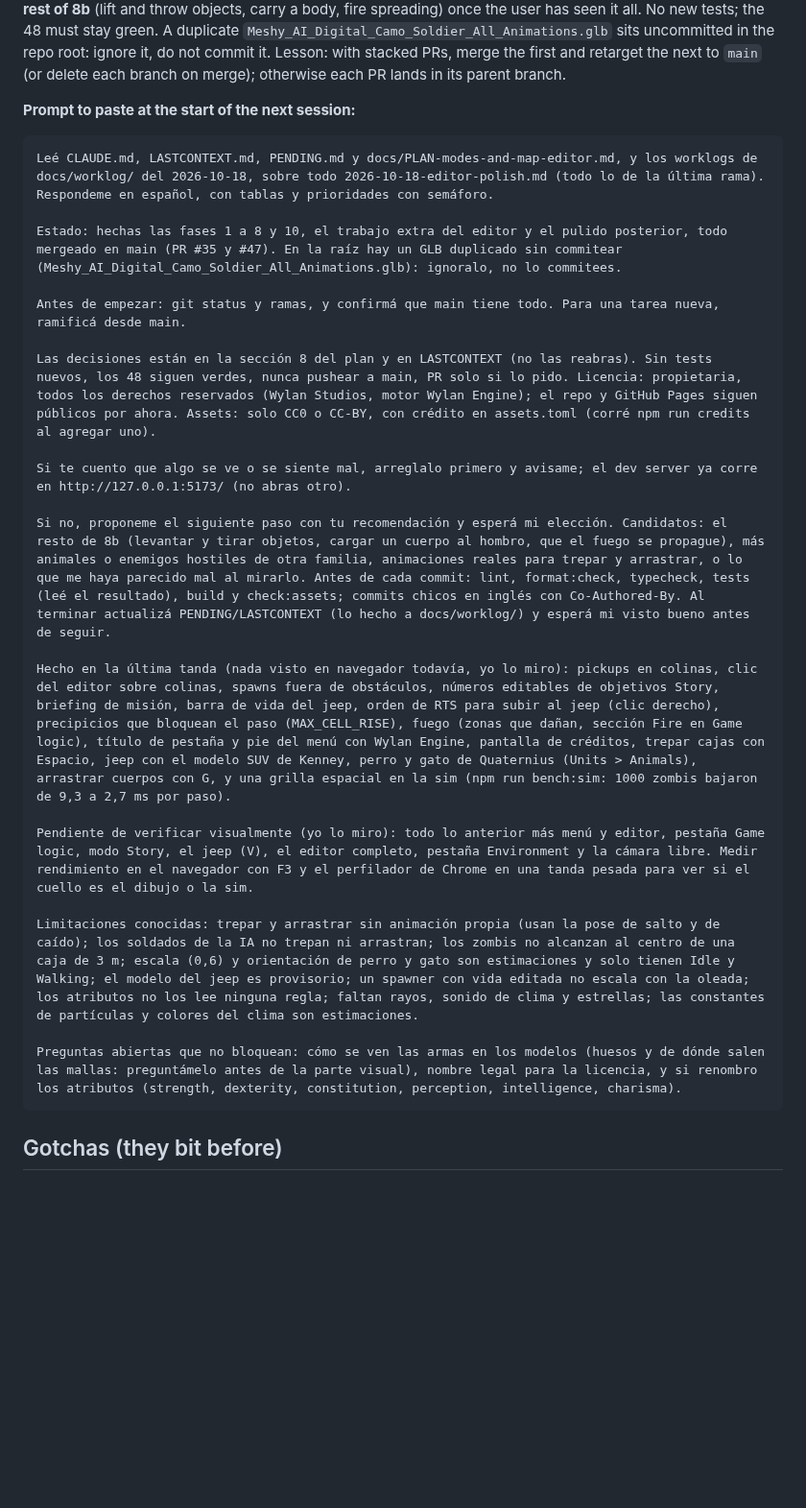
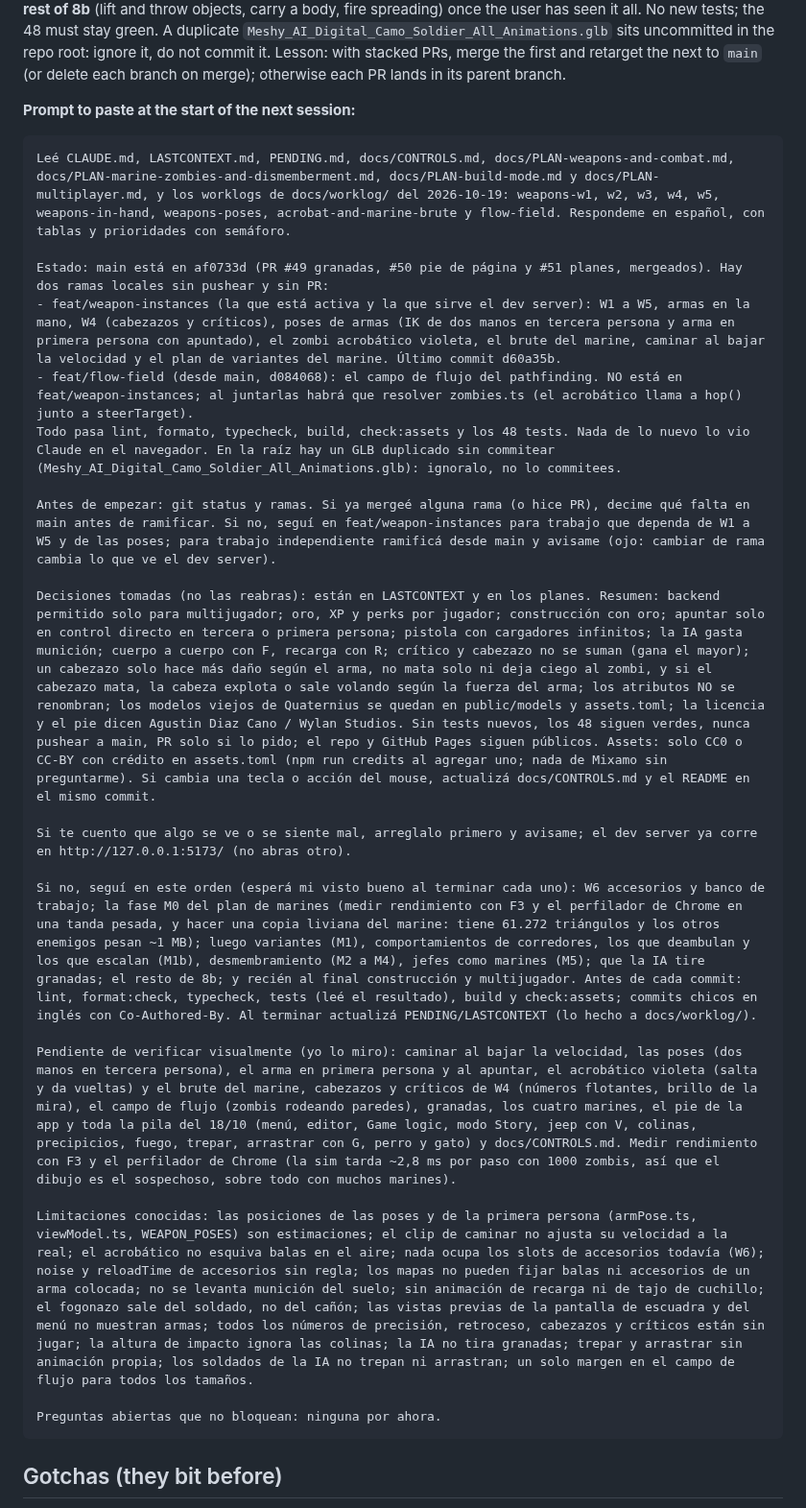
Before and after one commit to agustindiazcano/zombie-horde-survivors, a Markdown page: LASTCONTEXT.md, the part around the change. Shown at 96% size. Drawn GitHub-style; blank space fills up the shorter version.

Commit message:
docs: next-session prompt in LASTCONTEXT
Co-Authored-By: Claude Sonnet 5.5 <noreply@anthropic.com>

````diff
--- a/LASTCONTEXT.md
+++ b/LASTCONTEXT.md
@@ -46,25 +46,26 @@ Full plan and decisions: [docs/PLAN-modes-and-map-editor.md](docs/PLAN-modes-and
 **Prompt to paste at the start of the next session:**
 
 ```text
-Leé CLAUDE.md, LASTCONTEXT.md, PENDING.md y docs/PLAN-modes-and-map-editor.md, y los worklogs de docs/worklog/ del 2026-10-18, sobre todo 2026-10-18-editor-polish.md (todo lo de la última rama). Respondeme en español, con tablas y prioridades con semáforo.
+Leé CLAUDE.md, LASTCONTEXT.md, PENDING.md, docs/CONTROLS.md, docs/PLAN-weapons-and-combat.md, docs/PLAN-marine-zombies-and-dismemberment.md, docs/PLAN-build-mode.md y docs/PLAN-multiplayer.md, y los worklogs de docs/worklog/ del 2026-10-19: weapons-w1, w2, w3, w4, w5, weapons-in-hand, weapons-poses, acrobat-and-marine-brute y flow-field. Respondeme en español, con tablas y prioridades con semáforo.
 
-Estado: hechas las fases 1 a 8 y 10, el trabajo extra del editor y el pulido posterior, todo mergeado en main (PR #35 y #47). En la raíz hay un GLB duplicado sin commitear (Meshy_AI_Digital_Camo_Soldier_All_Animations.glb): ignoralo, no lo commitees.
+Estado: main está en af0733d (PR #49 granadas, #50 pie de página y #51 planes, mergeados). Hay dos ramas locales sin pushear y sin PR:
+- feat/weapon-instances (la que está activa y la que sirve el dev server): W1 a W5, armas en la mano, W4 (cabezazos y críticos), poses de armas (IK de dos manos en tercera persona y arma en primera persona con apuntado), el zombi acrobático violeta, el brute del marine, caminar al bajar la velocidad y el plan de variantes del marine. Último commit d60a35b.
+- feat/flow-field (desde main, d084068): el campo de flujo del pathfinding. NO está en feat/weapon-instances; al juntarlas habrá que resolver zombies.ts (el acrobático llama a hop() junto a steerTarget).
+Todo pasa lint, formato, typecheck, build, check:assets y los 48 tests. Nada de lo nuevo lo vio Claude en el navegador. En la raíz hay un GLB duplicado sin commitear (Meshy_AI_Digital_Camo_Soldier_All_Animations.glb): ignoralo, no lo commitees.
 
-Antes de empezar: git status y ramas, y confirmá que main tiene todo. Para una tarea nueva, ramificá desde main.
+Antes de empezar: git status y ramas. Si ya mergeé alguna rama (o hice PR), decime qué falta en main antes de ramificar. Si no, seguí en feat/weapon-instances para trabajo que dependa de W1 a W5 y de las poses; para trabajo independiente ramificá desde main y avisame (ojo: cambiar de rama cambia lo que ve el dev server).
 
-Las decisiones están en la sección 8 del plan y en LASTCONTEXT (no las reabras). Sin tests nuevos, los 48 siguen verdes, nunca pushear a main, PR solo si lo pido. Licencia: propietaria, todos los derechos reservados (Wylan Studios, motor Wylan Engine); el repo y GitHub Pages siguen públicos por ahora. Assets: solo CC0 o CC-BY, con crédito en assets.toml (corré npm run credits al agregar uno).
+Decisiones tomadas (no las reabras): están en LASTCONTEXT y en los planes. Resumen: backend permitido solo para multijugador; oro, XP y perks por jugador; construcción con oro; apuntar solo en control directo en tercera o primera persona; pistola con cargadores infinitos; la IA gasta munición; cuerpo a cuerpo con F, recarga con R; crítico y cabezazo no se suman (gana el mayor); un cabezazo solo hace más daño según el arma, no mata solo ni deja ciego al zombi, y si el cabezazo mata, la cabeza explota o sale volando según la fuerza del arma; los atributos NO se renombran; los modelos viejos de Quaternius se quedan en public/models y assets.toml; la licencia y el pie dicen Agustin Diaz Cano / Wylan Studios. Sin tests nuevos, los 48 siguen verdes, nunca pushear a main, PR solo si lo pido; el repo y GitHub Pages siguen públicos. Assets: solo CC0 o CC-BY con crédito en assets.toml (npm run credits al agregar uno; nada de Mixamo sin preguntarme). Si cambia una tecla o acción del mouse, actualizá docs/CONTROLS.md y el README en el mismo commit.
 
 Si te cuento que algo se ve o se siente mal, arreglalo primero y avisame; el dev server ya corre en http://127.0.0.1:5173/ (no abras otro).
 
-Si no, proponeme el siguiente paso con tu recomendación y esperá mi elección. Candidatos: el resto de 8b (levantar y tirar objetos, cargar un cuerpo al hombro, que el fuego se propague), más animales o enemigos hostiles de otra familia, animaciones reales para trepar y arrastrar, o lo que me haya parecido mal al mirarlo. Antes de cada commit: lint, format:check, typecheck, tests (leé el resultado), build y check:assets; commits chicos en inglés con Co-Authored-By. Al terminar actualizá PENDING/LASTCONTEXT (lo hecho a docs/worklog/) y esperá mi visto bueno antes de seguir.
+Si no, seguí en este orden (esperá mi visto bueno al terminar cada uno): W6 accesorios y banco de trabajo; la fase M0 del plan de marines (medir rendimiento con F3 y el perfilador de Chrome en una tanda pesada, y hacer una copia liviana del marine: tiene 61.272 triángulos y los otros enemigos pesan ~1 MB); luego variantes (M1), comportamientos de corredores, los que deambulan y los que escalan (M1b), desmembramiento (M2 a M4), jefes como marines (M5); que la IA tire granadas; el resto de 8b; y recién al final construcción y multijugador. Antes de cada commit: lint, format:check, typecheck, tests (leé el resultado), build y check:assets; commits chicos en inglés con Co-Authored-By. Al terminar actualizá PENDING/LASTCONTEXT (lo hecho a docs/worklog/).
 
-Hecho en la última tanda (nada visto en navegador todavía, yo lo miro): pickups en colinas, clic del editor sobre colinas, spawns fuera de obstáculos, números editables de objetivos Story, briefing de misión, barra de vida del jeep, orden de RTS para subir al jeep (clic derecho), precipicios que bloquean el paso (MAX_CELL_RISE), fuego (zonas que dañan, sección Fire en Game logic), título de pestaña y pie del menú con Wylan Engine, pantalla de créditos, trepar cajas con Espacio, jeep con el modelo SUV de Kenney, perro y gato de Quaternius (Units > Animals), arrastrar cuerpos con G, y una grilla espacial en la sim (npm run bench:sim: 1000 zombis bajaron de 9,3 a 2,7 ms por paso).
+Pendiente de verificar visualmente (yo lo miro): caminar al bajar la velocidad, las poses (dos manos en tercera persona), el arma en primera persona y al apuntar, el acrobático violeta (salta y da vueltas) y el brute del marine, cabezazos y críticos de W4 (números flotantes, brillo de la mira), el campo de flujo (zombis rodeando paredes), granadas, los cuatro marines, el pie de la app y toda la pila del 18/10 (menú, editor, Game logic, modo Story, jeep con V, colinas, precipicios, fuego, trepar, arrastrar con G, perro y gato) y docs/CONTROLS.md. Medir rendimiento con F3 y el perfilador de Chrome (la sim tarda ~2,8 ms por paso con 1000 zombis, así que el dibujo es el sospechoso, sobre todo con muchos marines).
 
-Pendiente de verificar visualmente (yo lo miro): todo lo anterior más menú y editor, pestaña Game logic, modo Story, el jeep (V), el editor completo, pestaña Environment y la cámara libre. Medir rendimiento en el navegador con F3 y el perfilador de Chrome en una tanda pesada para ver si el cuello es el dibujo o la sim.
+Limitaciones conocidas: las posiciones de las poses y de la primera persona (armPose.ts, viewModel.ts, WEAPON_POSES) son estimaciones; el clip de caminar no ajusta su velocidad a la real; el acrobático no esquiva balas en el aire; nada ocupa los slots de accesorios todavía (W6); noise y reloadTime de accesorios sin regla; los mapas no pueden fijar balas ni accesorios de un arma colocada; no se levanta munición del suelo; sin animación de recarga ni de tajo de cuchillo; el fogonazo sale del soldado, no del cañón; las vistas previas de la pantalla de escuadra y del menú no muestran armas; todos los números de precisión, retroceso, cabezazos y críticos están sin jugar; la altura de impacto ignora las colinas; la IA no tira granadas; trepar y arrastrar sin animación propia; los soldados de la IA no trepan ni arrastran; un solo margen en el campo de flujo para todos los tamaños.
 
-Limitaciones conocidas: trepar y arrastrar sin animación propia (usan la pose de salto y de caído); los soldados de la IA no trepan ni arrastran; los zombis no alcanzan al centro de una caja de 3 m; escala (0,6) y orientación de perro y gato son estimaciones y solo tienen Idle y Walking; el modelo del jeep es provisorio; un spawner con vida editada no escala con la oleada; los atributos no los lee ninguna regla; faltan rayos, sonido de clima y estrellas; las constantes de partículas y colores del clima son estimaciones.
-
-Preguntas abiertas que no bloquean: cómo se ven las armas en los modelos (huesos y de dónde salen las mallas: preguntámelo antes de la parte visual), nombre legal para la licencia, y si renombro los atributos (strength, dexterity, constitution, perception, intelligence, charisma).
+Preguntas abiertas que no bloquean: ninguna por ahora.
 ```
 
 ## Gotchas (they bit before)
````
